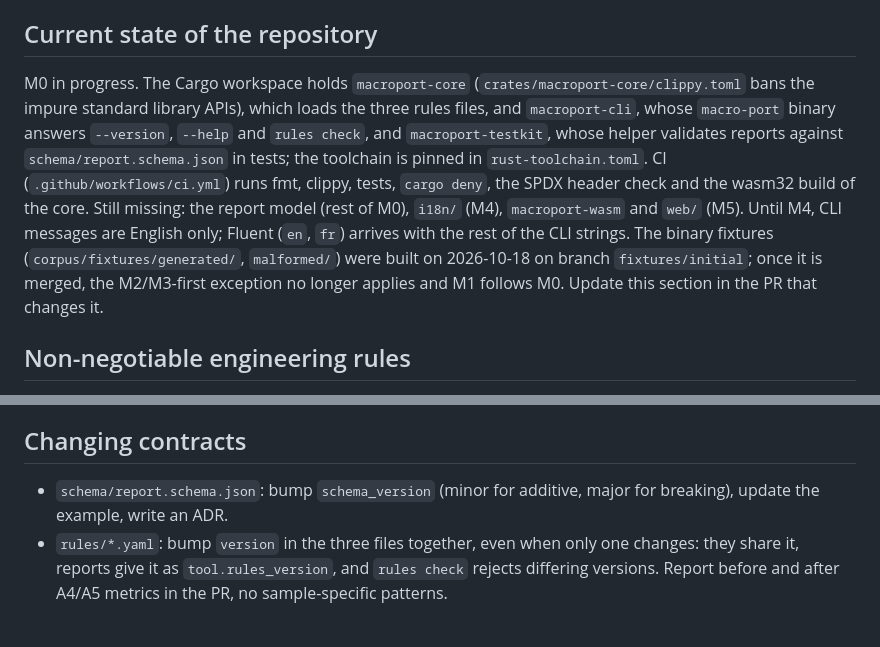
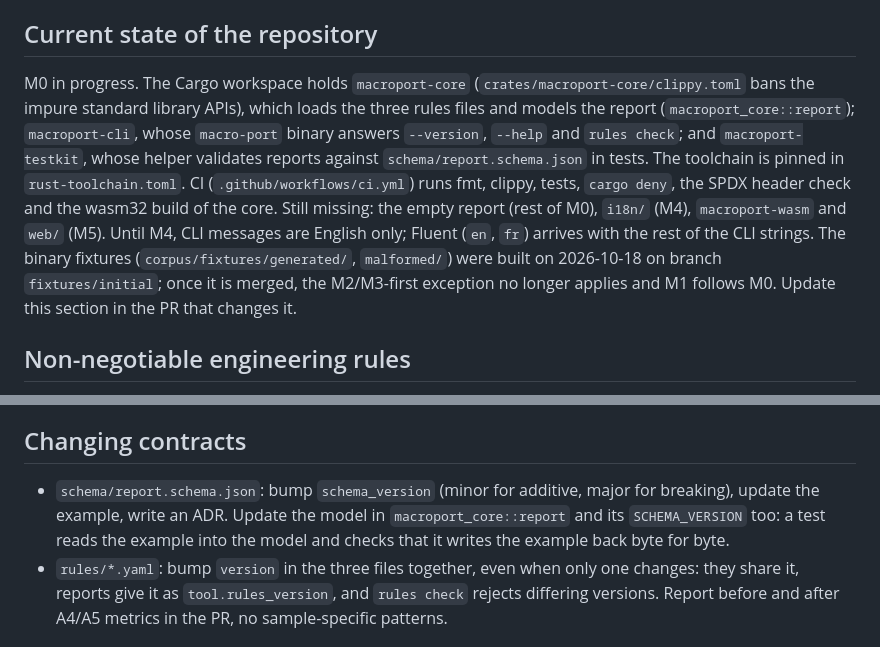
Before and after one commit to linagora/macro-port, a Markdown page: CLAUDE.md, 2 parts joined by grey strips. Drawn GitHub-style.

Commit message:
docs: Point CLAUDE.md to the report model
Refs #6

```diff
--- a/CLAUDE.md
+++ b/CLAUDE.md
@@ -17,7 +17,7 @@ Never, in Lot 1: call an LLM, translate or convert VBA code, score compatibility
 
 ## Current state of the repository
 
-M0 in progress. The Cargo workspace holds `macroport-core` (`crates/macroport-core/clippy.toml` bans the impure standard library APIs), which loads the three rules files, and `macroport-cli`, whose `macro-port` binary answers `--version`, `--help` and `rules check`, and `macroport-testkit`, whose helper validates reports against `schema/report.schema.json` in tests; the toolchain is pinned in `rust-toolchain.toml`. CI (`.github/workflows/ci.yml`) runs fmt, clippy, tests, `cargo deny`, the SPDX header check and the wasm32 build of the core. Still missing: the report model (rest of M0), `i18n/` (M4), `macroport-wasm` and `web/` (M5). Until M4, CLI messages are English only; Fluent (`en`, `fr`) arrives with the rest of the CLI strings. The binary fixtures (`corpus/fixtures/generated/`, `malformed/`) were built on 2026-10-18 on branch `fixtures/initial`; once it is merged, the M2/M3-first exception no longer applies and M1 follows M0. Update this section in the PR that changes it.
+M0 in progress. The Cargo workspace holds `macroport-core` (`crates/macroport-core/clippy.toml` bans the impure standard library APIs), which loads the three rules files and models the report (`macroport_core::report`); `macroport-cli`, whose `macro-port` binary answers `--version`, `--help` and `rules check`; and `macroport-testkit`, whose helper validates reports against `schema/report.schema.json` in tests. The toolchain is pinned in `rust-toolchain.toml`. CI (`.github/workflows/ci.yml`) runs fmt, clippy, tests, `cargo deny`, the SPDX header check and the wasm32 build of the core. Still missing: the empty report (rest of M0), `i18n/` (M4), `macroport-wasm` and `web/` (M5). Until M4, CLI messages are English only; Fluent (`en`, `fr`) arrives with the rest of the CLI strings. The binary fixtures (`corpus/fixtures/generated/`, `malformed/`) were built on 2026-10-18 on branch `fixtures/initial`; once it is merged, the M2/M3-first exception no longer applies and M1 follows M0. Update this section in the PR that changes it.
 
 ## Non-negotiable engineering rules
 
@@ -108,7 +108,7 @@ wasm-pack build crates/macroport-wasm --target web
 
 ## Changing contracts
 
-- `schema/report.schema.json`: bump `schema_version` (minor for additive, major for breaking), update the example, write an ADR.
+- `schema/report.schema.json`: bump `schema_version` (minor for additive, major for breaking), update the example, write an ADR. Update the model in `macroport_core::report` and its `SCHEMA_VERSION` too: a test reads the example into the model and checks that it writes the example back byte for byte.
 - `rules/*.yaml`: bump `version` in the three files together, even when only one changes: they share it, reports give it as `tool.rules_version`, and `rules check` rejects differing versions. Report before and after A4/A5 metrics in the PR, no sample-specific patterns.
 
 ## Pull requests (the owner reviews alone: make reviews cheap)
```
